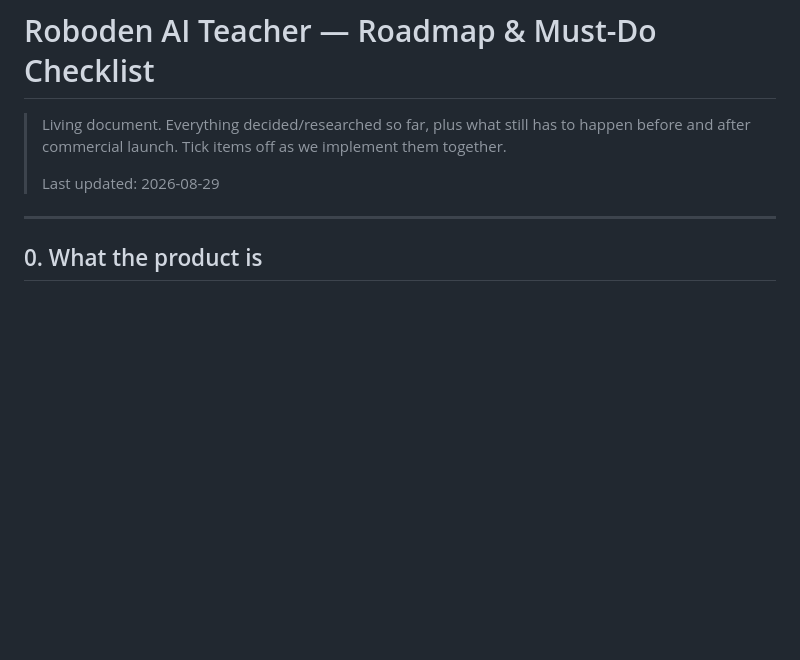
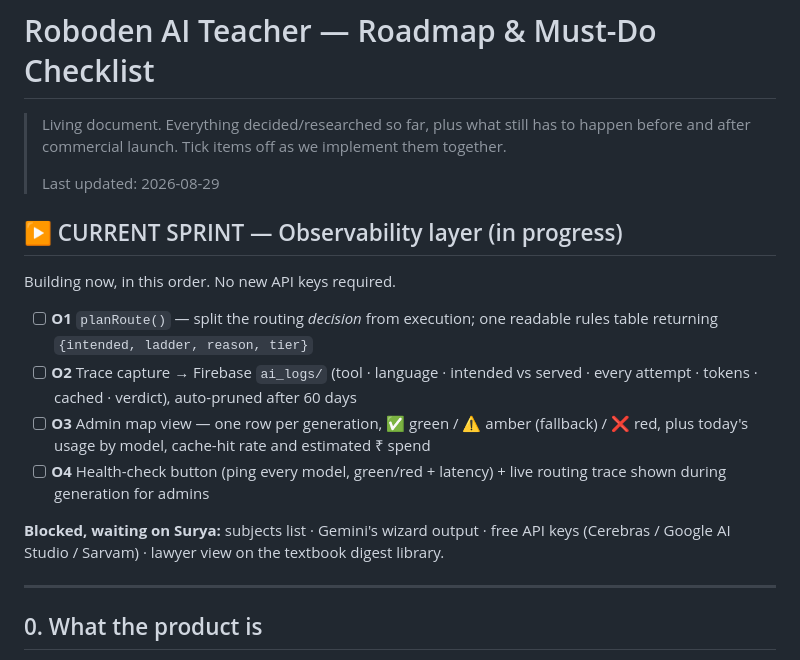
Before and after one commit to roboden-in/roboden-website, a Markdown page: ROADMAP.md, the part around one of its changes. Rendered like a GitHub page; blank space fills up the shorter version.

```diff
--- a/ROADMAP.md
+++ b/ROADMAP.md
@@ -4,6 +4,22 @@
 > before and after commercial launch. Tick items off as we implement them together.
 >
 > Last updated: 2026-08-29
+
+## ▶ CURRENT SPRINT — Observability layer (in progress)
+
+Building now, in this order. No new API keys required.
+
+- [ ] **O1** `planRoute()` — split the routing *decision* from execution; one readable rules
+      table returning `{intended, ladder, reason, tier}`
+- [ ] **O2** Trace capture → Firebase `ai_logs/` (tool · language · intended vs served · every
+      attempt · tokens · cached · verdict), auto-pruned after 60 days
+- [ ] **O3** Admin map view — one row per generation, ✅ green / ⚠️ amber (fallback) / ❌ red,
+      plus today's usage by model, cache-hit rate and estimated ₹ spend
+- [ ] **O4** Health-check button (ping every model, green/red + latency) + live routing trace
+      shown during generation for admins
+
+**Blocked, waiting on Surya:** subjects list · Gemini's wizard output · free API keys
+(Cerebras / Google AI Studio / Sarvam) · lawyer view on the textbook digest library.
 
 ---
 
```
Also changed, not shown: other parts of ROADMAP.md (+63 -0 lines).
